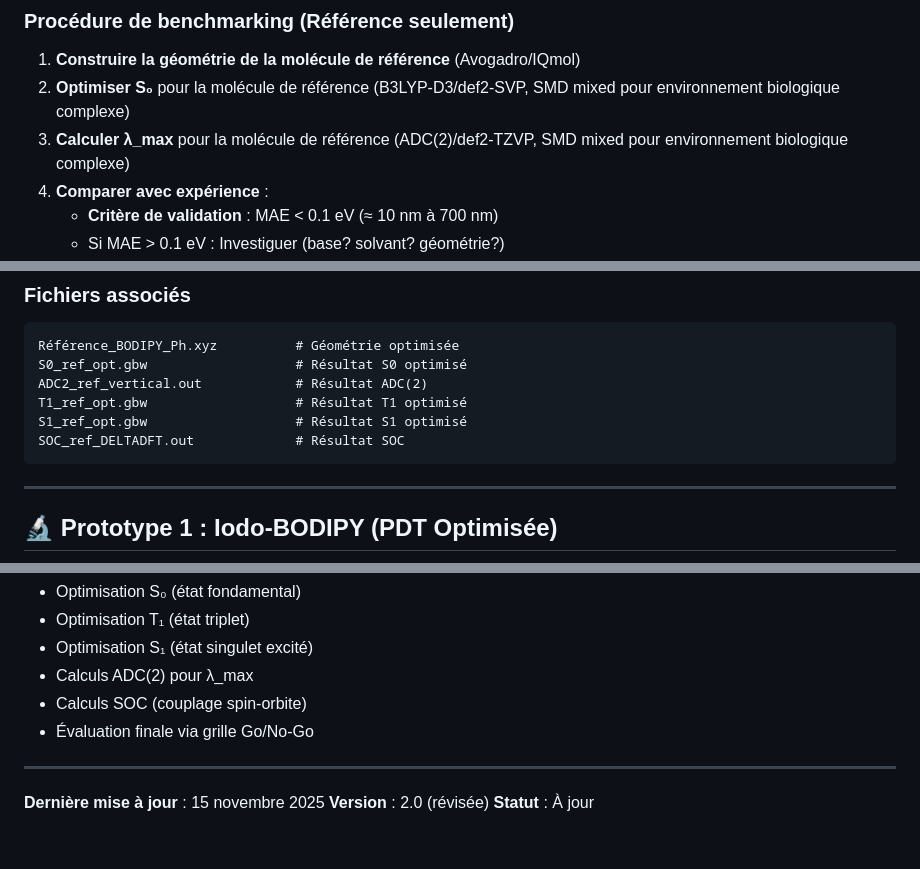
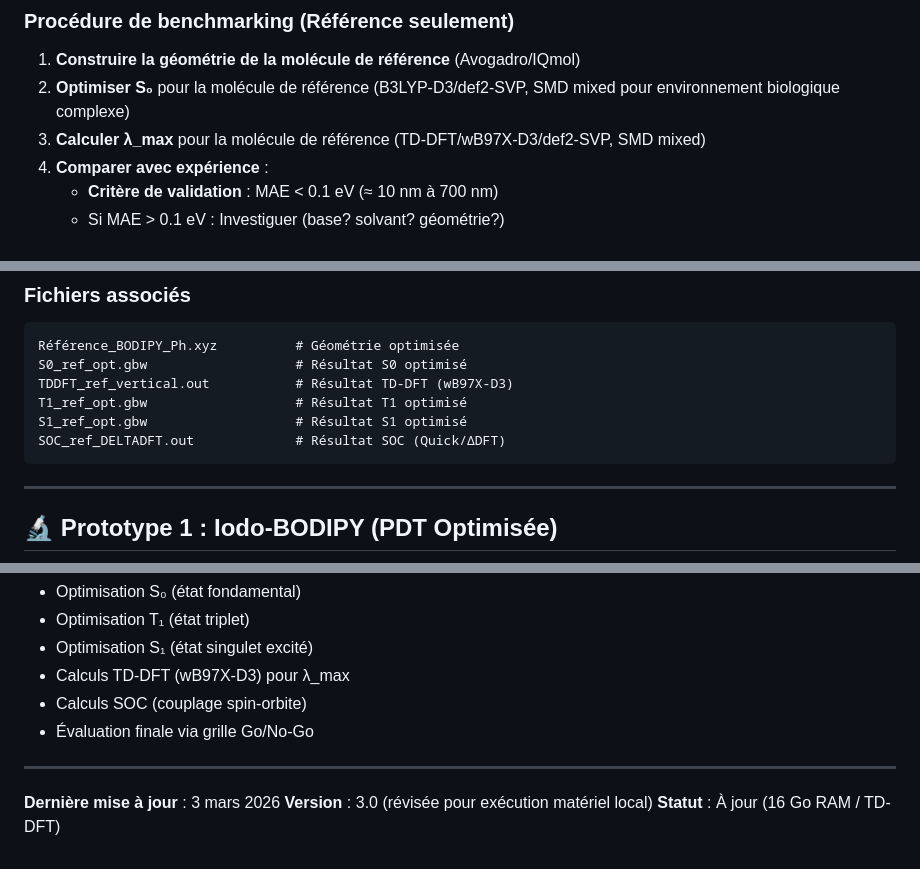
Before and after one commit to merveillengnechejie-ui/Master-s-work, a Markdown page: Corine_codes/PROTOTYPES_260302.md, 3 parts joined by grey strips. GitHub-like rendering.

Commit message:
Docs: Final sync of PROTOTYPES and methodology for 16GB/ωB97X-D3 workflow

````diff
--- a/Corine_codes/PROTOTYPES_260302.md
+++ b/Corine_codes/PROTOTYPES_260302.md
@@ -44,7 +45,7 @@ Valider la **chaîne de calcul ΔDFT+SOC** en reproduisant une molécule dont le
 
 1. **Construire la géométrie de la molécule de référence** (Avogadro/IQmol)
 2. **Optimiser S₀** pour la molécule de référence (B3LYP-D3/def2-SVP, SMD mixed pour environnement biologique complexe)
-3. **Calculer λ_max** pour la molécule de référence (ADC(2)/def2-TZVP, SMD mixed pour environnement biologique complexe)
+3. **Calculer λ_max** pour la molécule de référence (TD-DFT/wB97X-D3/def2-SVP, SMD mixed)
 4. **Comparer avec expérience** :
    - **Critère de validation** : MAE < 0.1 eV (≈ 10 nm à 700 nm)
    - Si MAE > 0.1 eV : Investiguer (base? solvant? géométrie?)
@@ -57,10 +58,10 @@ Valider la **chaîne de calcul ΔDFT+SOC** en reproduisant une molécule dont le
 ```
 Référence_BODIPY_Ph.xyz          # Géométrie optimisée
 S0_ref_opt.gbw                   # Résultat S0 optimisé
-ADC2_ref_vertical.out            # Résultat ADC(2)
+TDDFT_ref_vertical.out           # Résultat TD-DFT (wB97X-D3)
 T1_ref_opt.gbw                   # Résultat T1 optimisé
 S1_ref_opt.gbw                   # Résultat S1 optimisé
-SOC_ref_DELTADFT.out             # Résultat SOC
+SOC_ref_DELTADFT.out             # Résultat SOC (Quick/ΔDFT)
 ```
 
 ---
@@ -311,12 +312,12 @@ Décision :
 - Optimisation S₀ (état fondamental)
 - Optimisation T₁ (état triplet)
 - Optimisation S₁ (état singulet excité)
-- Calculs ADC(2) pour λ_max
+- Calculs TD-DFT (wB97X-D3) pour λ_max
 - Calculs SOC (couplage spin-orbite)
 - Évaluation finale via grille Go/No-Go
 
 ---
 
-**Dernière mise à jour** : 15 novembre 2025
-**Version** : 2.0 (révisée)
-**Statut** : À jour
+**Dernière mise à jour** : 3 mars 2026
+**Version** : 3.0 (révisée pour exécution matériel local)
+**Statut** : À jour (16 Go RAM / TD-DFT)
````
Also changed, not shown: other parts of Corine_codes/PROTOTYPES_260302.md (+4 -3 lines), md files/demarche_methodologique_stage_v3_260302.md (+2 -2 lines).
